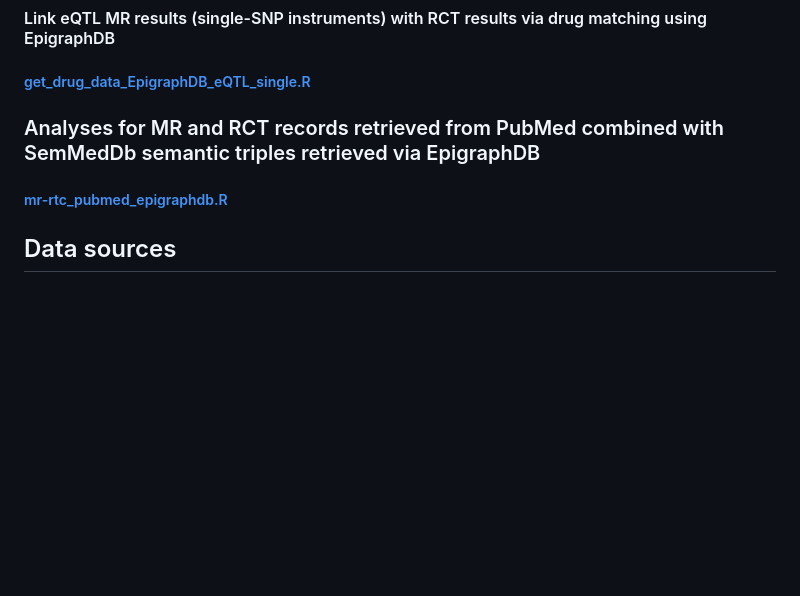
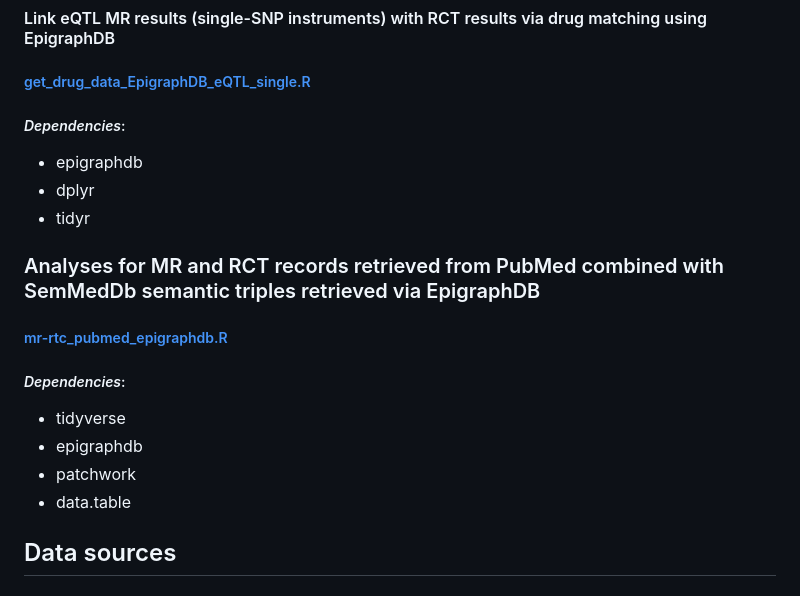
Before and after one commit to marynias/mr-rct, a Markdown page: README.md, the part around one of its changes. Rendered like a GitHub page; blank space fills up the shorter version.

```diff
--- a/README.md
+++ b/README.md
@@ -25,10 +54,17 @@
 #### Link eQTL MR results (single-SNP instruments) with RCT results via drug matching using EpigraphDB
 ##### [get_drug_data_EpigraphDB_eQTL_single.R](https://github.com/marynias/mr-rct/blob/master/get_drug_data_EpigraphDB_eQTL_single.R)
-
+##### *Dependencies*:
+* epigraphdb
+* dplyr
+* tidyr
 ### Analyses for MR and RCT records retrieved from PubMed combined with SemMedDb semantic triples retrieved via EpigraphDB
 
 ##### [mr-rtc_pubmed_epigraphdb.R](https://github.com/marynias/mr-rct/blob/master/mr-rtc_pubmed_epigraphdb.R)
-
+##### *Dependencies*:
+* tidyverse
+* epigraphdb
+* patchwork
+* data.table
 ## Data sources
 ##### ClinicalTrials.Gov data was accessed via AACT: https://aact.ctti-clinicaltrials.org/download and analysed data subset is featured in *Supplementary Datasets 1 & 2*.
 ##### pQTL and eQTL MR analysis results are available via EpigraphDB: https://epigraphdb.org/xqtl
```
Also changed, not shown: other parts of README.md (+29 -0 lines).
